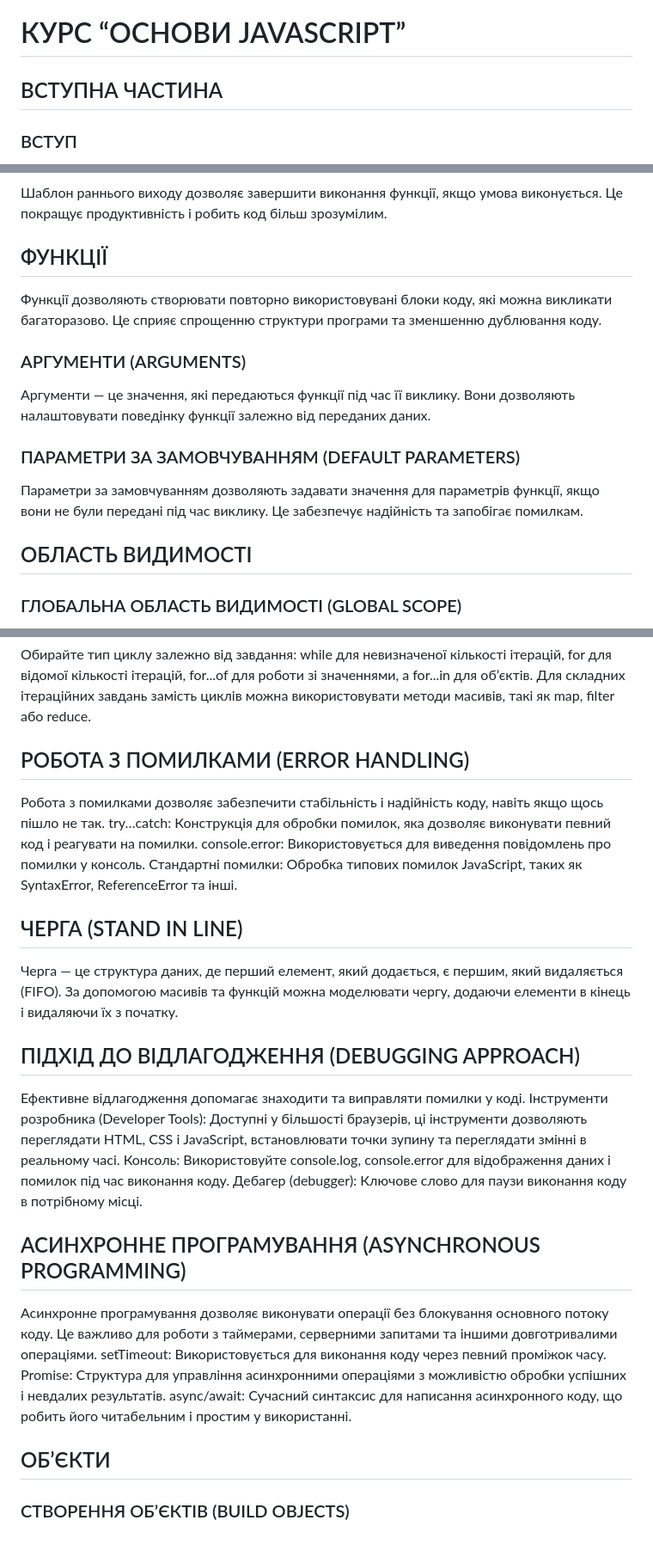
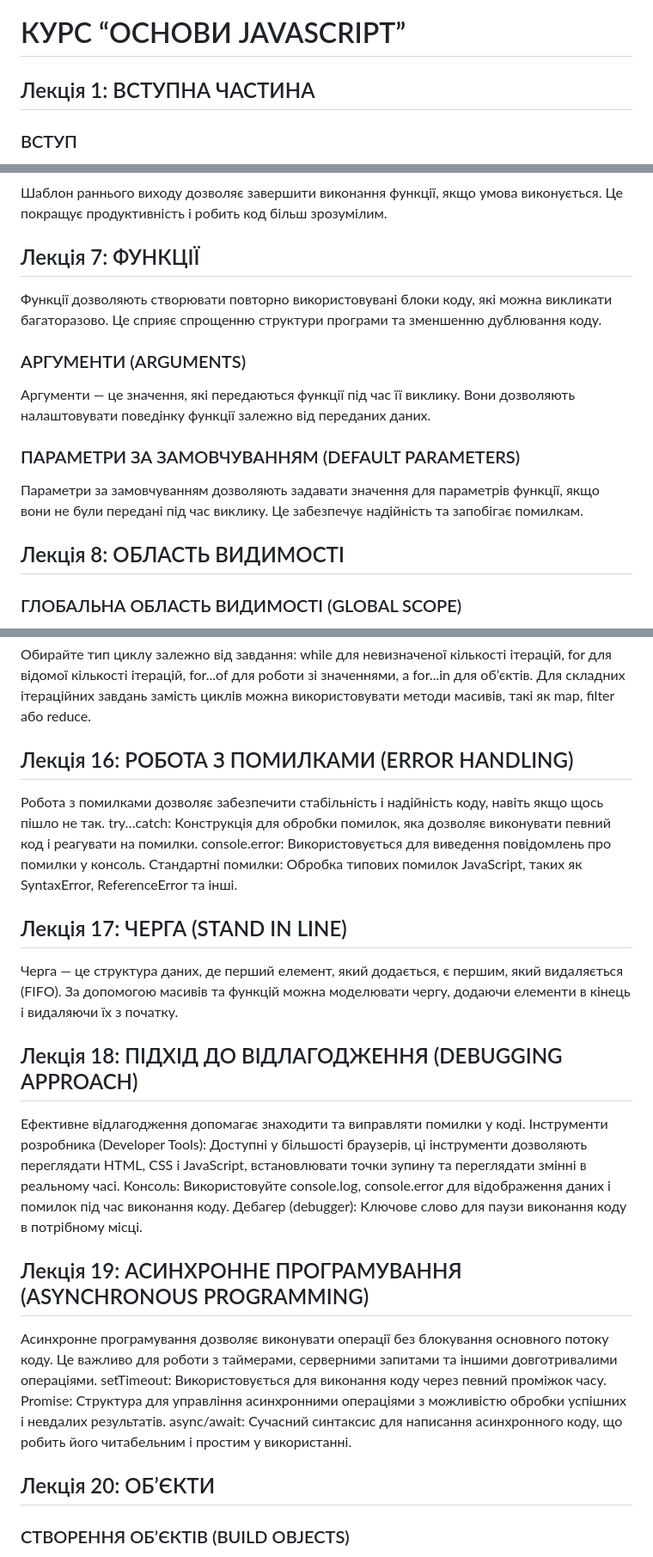
Before and after one commit to oldens/javascript-learning-course, a Markdown page: README.md, 3 parts joined by grey strips. Shown at 86% size. Rendered like a GitHub page.

```diff
--- a/README.md
+++ b/README.md
@@ -1,6 +1,6 @@
 # КУРС “ОСНОВИ JAVASCRIPT”
 
-## ВСТУПНА ЧАСТИНА
+## Лекція 1: ВСТУПНА ЧАСТИНА
 
 ### ВСТУП
 
@@ -124,7 +124,7 @@ Switch — це конструкція, яка дозволяє перевіря
 
 Шаблон раннього виходу дозволяє завершити виконання функції, якщо умова виконується. Це покращує продуктивність і робить код більш зрозумілим.
 
-## ФУНКЦІЇ
+## Лекція 7: ФУНКЦІЇ
 
 Функції дозволяють створювати повторно використовувані блоки коду, які можна викликати багаторазово. Це сприяє спрощенню структури програми та зменшенню дублювання коду.
 
@@ -136,7 +136,7 @@ Switch — це конструкція, яка дозволяє перевіря
 
 Параметри за замовчуванням дозволяють задавати значення для параметрів функції, якщо вони не були передані під час виклику. Це забезпечує надійність та запобігає помилкам.
 
-## ОБЛАСТЬ ВИДИМОСТІ
+## Лекція 8: ОБЛАСТЬ ВИДИМОСТІ
 
 ### ГЛОБАЛЬНА ОБЛАСТЬ ВИДИМОСТІ (GLOBAL SCOPE)
 
@@ -260,23 +260,23 @@ DOM дозволяє переміщатися між вузлами сторін
 
 Обирайте тип циклу залежно від завдання: while для невизначеної кількості ітерацій, for для відомої кількості ітерацій, for...of для роботи зі значеннями, а for...in для об’єктів. Для складних ітераційних завдань замість циклів можна використовувати методи масивів, такі як map, filter або reduce.
 
-## РОБОТА З ПОМИЛКАМИ (ERROR HANDLING)
+## Лекція 16: РОБОТА З ПОМИЛКАМИ (ERROR HANDLING)
 
 Робота з помилками дозволяє забезпечити стабільність і надійність коду, навіть якщо щось пішло не так. try…catch: Конструкція для обробки помилок, яка дозволяє виконувати певний код і реагувати на помилки. console.error: Використовується для виведення повідомлень про помилки у консоль. Стандартні помилки: Обробка типових помилок JavaScript, таких як SyntaxError, ReferenceError та інші.
 
-## ЧЕРГА (STAND IN LINE)
+## Лекція 17: ЧЕРГА (STAND IN LINE)
 
 Черга — це структура даних, де перший елемент, який додається, є першим, який видаляється (FIFO). За допомогою масивів та функцій можна моделювати чергу, додаючи елементи в кінець і видаляючи їх з початку.
 
-## ПІДХІД ДО ВІДЛАГОДЖЕННЯ (DEBUGGING APPROACH)
+## Лекція 18: ПІДХІД ДО ВІДЛАГОДЖЕННЯ (DEBUGGING APPROACH)
 
 Ефективне відлагодження допомагає знаходити та виправляти помилки у коді. Інструменти розробника (Developer Tools): Доступні у більшості браузерів, ці інструменти дозволяють переглядати HTML, CSS і JavaScript, встановлювати точки зупину та переглядати змінні в реальному часі. Консоль: Використовуйте console.log, console.error для відображення даних і помилок під час виконання коду. Дебагер (debugger): Ключове слово для паузи виконання коду в потрібному місці.
 
-## АСИНХРОННЕ ПРОГРАМУВАННЯ (ASYNCHRONOUS PROGRAMMING)
+## Лекція 19: АСИНХРОННЕ ПРОГРАМУВАННЯ (ASYNCHRONOUS PROGRAMMING)
 
 Асинхронне програмування дозволяє виконувати операції без блокування основного потоку коду. Це важливо для роботи з таймерами, серверними запитами та іншими довготривалими операціями. setTimeout: Використовується для виконання коду через певний проміжок часу. Promise: Структура для управління асинхронними операціями з можливістю обробки успішних і невдалих результатів. async/await: Сучасний синтаксис для написання асинхронного коду, що робить його читабельним і простим у використанні.
 
-## ОБ’ЄКТИ
+## Лекція 20: ОБ’ЄКТИ
 
 ### СТВОРЕННЯ ОБ’ЄКТІВ (BUILD OBJECTS)
 
```
Also changed, not shown: other parts of README.md (+15 -15 lines).
